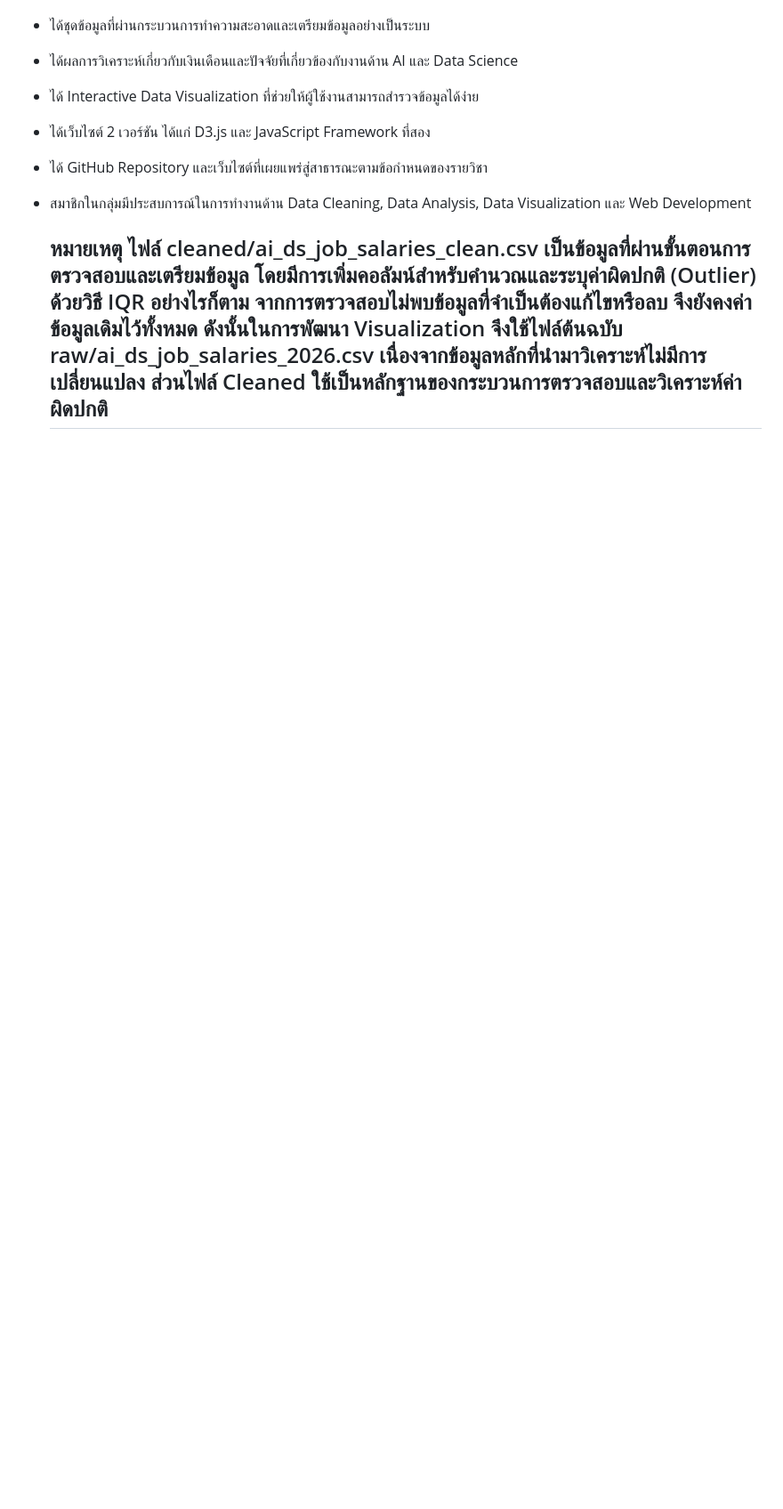
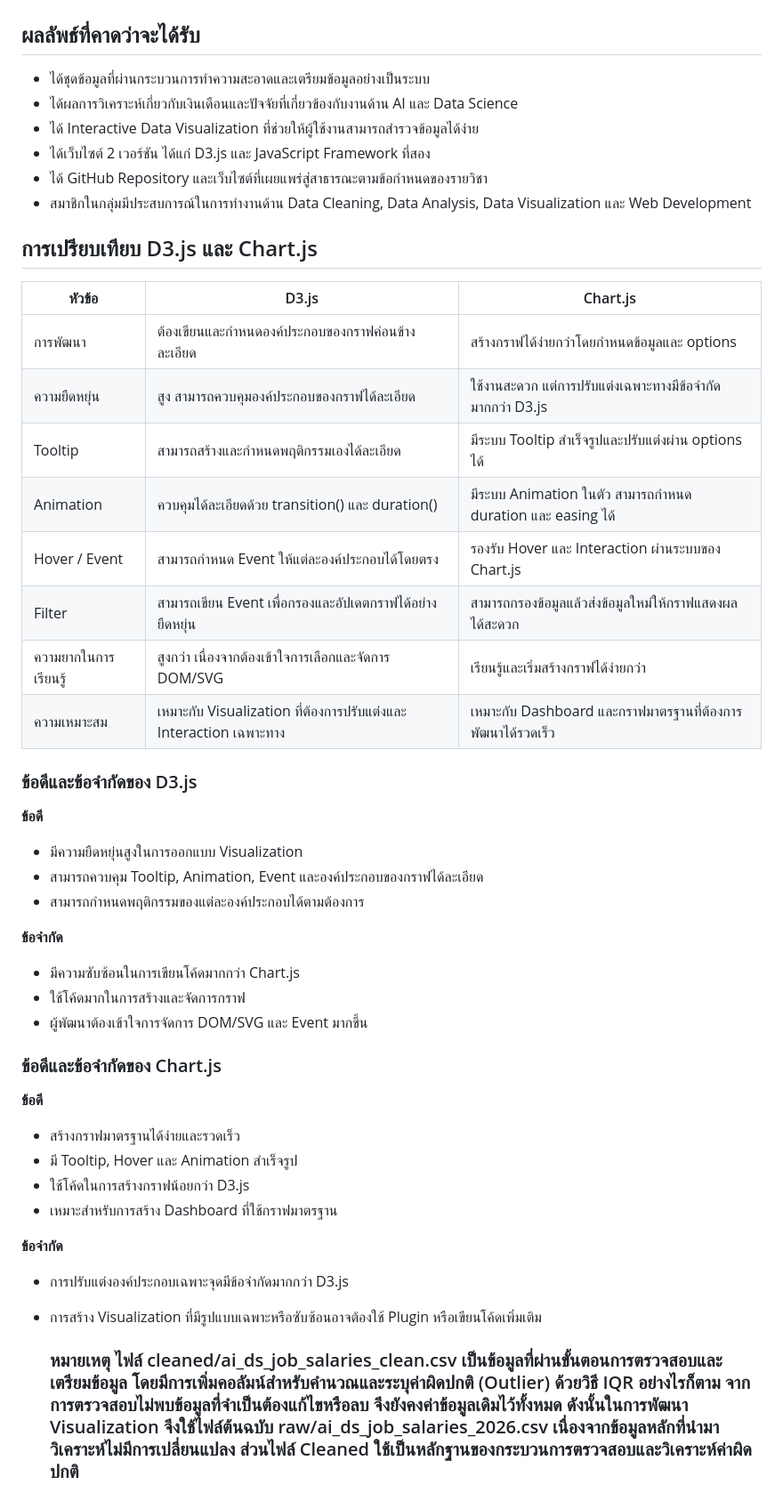
Before and after one commit to nxmfxnm/AI_Data_Science_Job_Salaries_2026, a Markdown page: README.md, the part around the change. Shown at 89% size. Rendered like a GitHub page; blank space fills up the shorter version.

```diff
--- a/README.md
+++ b/README.md
@@ -55,4 +55,42 @@
 - ได้ GitHub Repository และเว็บไซต์ที่เผยแพร่สู่สาธารณะตามข้อกำหนดของรายวิชา
 - สมาชิกในกลุ่มมีประสบการณ์ในการทำงานด้าน Data Cleaning, Data Analysis, Data Visualization และ Web Development
 
-  ## หมายเหตุ ไฟล์ cleaned/ai_ds_job_salaries_clean.csv เป็นข้อมูลที่ผ่านขั้นตอนการตรวจสอบและเตรียมข้อมูล โดยมีการเพิ่มคอลัมน์สำหรับคำนวณและระบุค่าผิดปกติ (Outlier) ด้วยวิธี IQR อย่างไรก็ตาม จากการตรวจสอบไม่พบข้อมูลที่จำเป็นต้องแก้ไขหรือลบ จึงยังคงค่าข้อมูลเดิมไว้ทั้งหมด ดังนั้นในการพัฒนา Visualization จึงใช้ไฟล์ต้นฉบับ  raw/ai_ds_job_salaries_2026.csv เนื่องจากข้อมูลหลักที่นำมาวิเคราะห์ไม่มีการเปลี่ยนแปลง ส่วนไฟล์ Cleaned ใช้เป็นหลักฐานของกระบวนการตรวจสอบและวิเคราะห์ค่าผิดปกติ
+## การเปรียบเทียบ D3.js และ Chart.js
+
+| หัวข้อ | D3.js | Chart.js |
+|---|---|---|
+| การพัฒนา | ต้องเขียนและกำหนดองค์ประกอบของกราฟค่อนข้างละเอียด | สร้างกราฟได้ง่ายกว่าโดยกำหนดข้อมูลและ options |
+| ความยืดหยุ่น | สูง สามารถควบคุมองค์ประกอบของกราฟได้ละเอียด | ใช้งานสะดวก แต่การปรับแต่งเฉพาะทางมีข้อจำกัดมากกว่า D3.js |
+| Tooltip | สามารถสร้างและกำหนดพฤติกรรมเองได้ละเอียด | มีระบบ Tooltip สำเร็จรูปและปรับแต่งผ่าน options ได้ |
+| Animation | ควบคุมได้ละเอียดด้วย transition() และ duration() | มีระบบ Animation ในตัว สามารถกำหนด duration และ easing ได้ |
+| Hover / Event | สามารถกำหนด Event ให้แต่ละองค์ประกอบได้โดยตรง | รองรับ Hover และ Interaction ผ่านระบบของ Chart.js |
+| Filter | สามารถเขียน Event เพื่อกรองและอัปเดตกราฟได้อย่างยืดหยุ่น | สามารถกรองข้อมูลแล้วส่งข้อมูลใหม่ให้กราฟแสดงผลได้สะดวก |
+| ความยากในการเรียนรู้ | สูงกว่า เนื่องจากต้องเข้าใจการเลือกและจัดการ DOM/SVG | เรียนรู้และเริ่มสร้างกราฟได้ง่ายกว่า |
+| ความเหมาะสม | เหมาะกับ Visualization ที่ต้องการปรับแต่งและ Interaction เฉพาะทาง | เหมาะกับ Dashboard และกราฟมาตรฐานที่ต้องการพัฒนาได้รวดเร็ว |
+
+### ข้อดีและข้อจำกัดของ D3.js
+
+**ข้อดี**
+- มีความยืดหยุ่นสูงในการออกแบบ Visualization
+- สามารถควบคุม Tooltip, Animation, Event และองค์ประกอบของกราฟได้ละเอียด
+- สามารถกำหนดพฤติกรรมของแต่ละองค์ประกอบได้ตามต้องการ
+
+**ข้อจำกัด**
+- มีความซับซ้อนในการเขียนโค้ดมากกว่า Chart.js
+- ใช้โค้ดมากในการสร้างและจัดการกราฟ
+- ผู้พัฒนาต้องเข้าใจการจัดการ DOM/SVG และ Event มากขึ้น
+
+### ข้อดีและข้อจำกัดของ Chart.js
+
+**ข้อดี**
+- สร้างกราฟมาตรฐานได้ง่ายและรวดเร็ว
+- มี Tooltip, Hover และ Animation สำเร็จรูป
+- ใช้โค้ดในการสร้างกราฟน้อยกว่า D3.js
+- เหมาะสำหรับการสร้าง Dashboard ที่ใช้กราฟมาตรฐาน
+
+**ข้อจำกัด**
+- การปรับแต่งองค์ประกอบเฉพาะจุดมีข้อจำกัดมากกว่า D3.js
+- การสร้าง Visualization ที่มีรูปแบบเฉพาะหรือซับซ้อนอาจต้องใช้ Plugin
+  หรือเขียนโค้ดเพิ่มเติม
+
+  ### หมายเหตุ ไฟล์ cleaned/ai_ds_job_salaries_clean.csv เป็นข้อมูลที่ผ่านขั้นตอนการตรวจสอบและเตรียมข้อมูล โดยมีการเพิ่มคอลัมน์สำหรับคำนวณและระบุค่าผิดปกติ (Outlier) ด้วยวิธี IQR อย่างไรก็ตาม จากการตรวจสอบไม่พบข้อมูลที่จำเป็นต้องแก้ไขหรือลบ จึงยังคงค่าข้อมูลเดิมไว้ทั้งหมด ดังนั้นในการพัฒนา Visualization จึงใช้ไฟล์ต้นฉบับ  raw/ai_ds_job_salaries_2026.csv เนื่องจากข้อมูลหลักที่นำมาวิเคราะห์ไม่มีการเปลี่ยนแปลง ส่วนไฟล์ Cleaned ใช้เป็นหลักฐานของกระบวนการตรวจสอบและวิเคราะห์ค่าผิดปกติ
```
